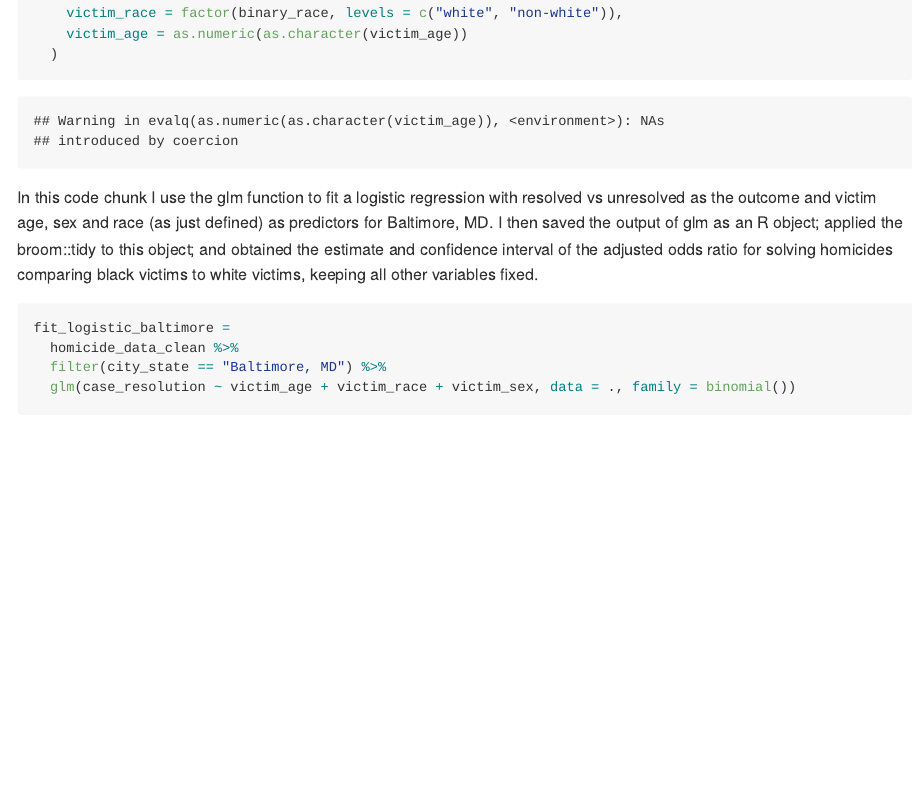
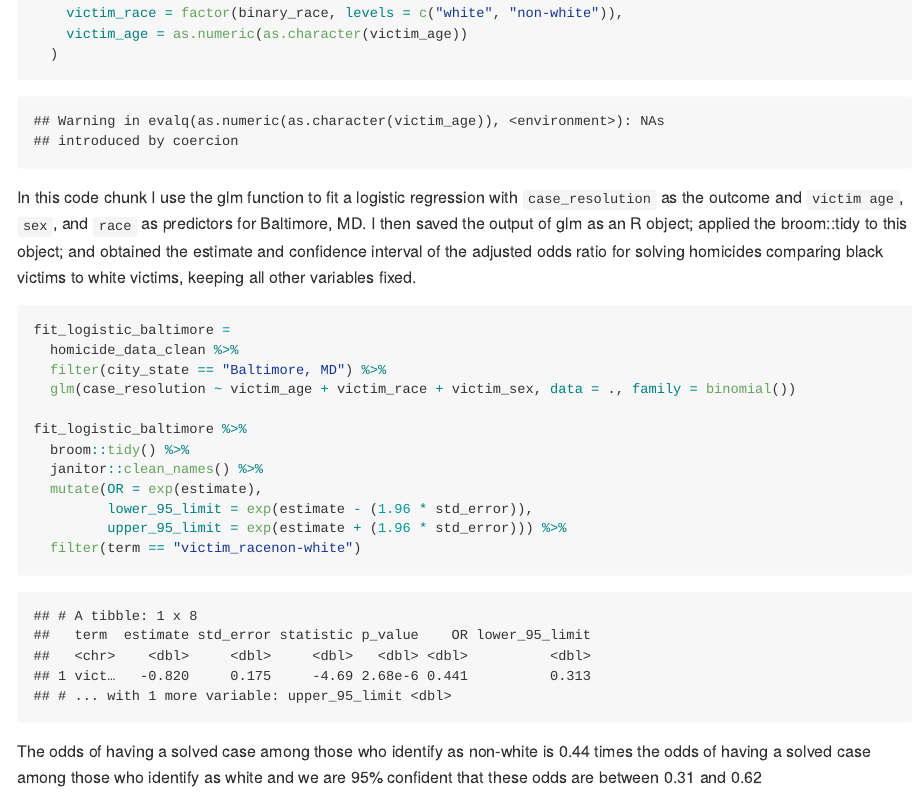
Before and after one commit to tj2383/p8105_hw6_tj2383, an R Markdown document (p8105_hw6_tj2383.Rmd): the page in a window 1100 px wide, from 760 px down. The pictures show the output file p8105_hw6_tj2383.md that the author committed with the source, drawn offline in the style of GitHub; long lines of code are wrapped.

Commit message:
OR and 95% CI for those having their case solved comparing non-whites to whites

````diff
--- a/p8105_hw6_tj2383.Rmd
+++ b/p8105_hw6_tj2383.Rmd
@@ -42,11 +42,19 @@ homicide_data_clean =
 ```
 
 
-In this code chunk I use the glm function to fit a logistic regression with resolved vs unresolved as the outcome and victim age, sex and race (as just defined) as predictors for Baltimore, MD. I then saved the output of glm as an R object; applied the broom::tidy to this object; and obtained the estimate and confidence interval of the adjusted odds ratio for solving homicides comparing black victims to white victims, keeping all other variables fixed.
+In this code chunk I use the glm function to fit a logistic regression with `case_resolution` as the outcome and `victim age`, `sex`, and `race` as predictors for Baltimore, MD. I then saved the output of glm as an R object; applied the broom::tidy to this object; and obtained the estimate and confidence interval of the adjusted odds ratio for solving homicides comparing black victims to white victims, keeping all other variables fixed.
 ```{r}
 fit_logistic_baltimore =
   homicide_data_clean %>%
   filter(city_state == "Baltimore, MD") %>%
   glm(case_resolution ~ victim_age + victim_race + victim_sex, data = ., family = binomial())
 
+fit_logistic_baltimore %>%
+  broom::tidy() %>%
+  janitor::clean_names() %>%
+  mutate(OR = exp(estimate),
+         lower_95_limit = exp(estimate - (1.96 * std_error)),
+         upper_95_limit = exp(estimate + (1.96 * std_error))) %>%
+  filter(term == "victim_racenon-white")
 ```
+The odds of having a solved case among those who identify as non-white is 0.44 times the odds of having a solved case among those who identify as white and we are 95% confident that these odds are between 0.31 and 0.62
````
Also changed, not shown: p8105_hw6_tj2383.md.
